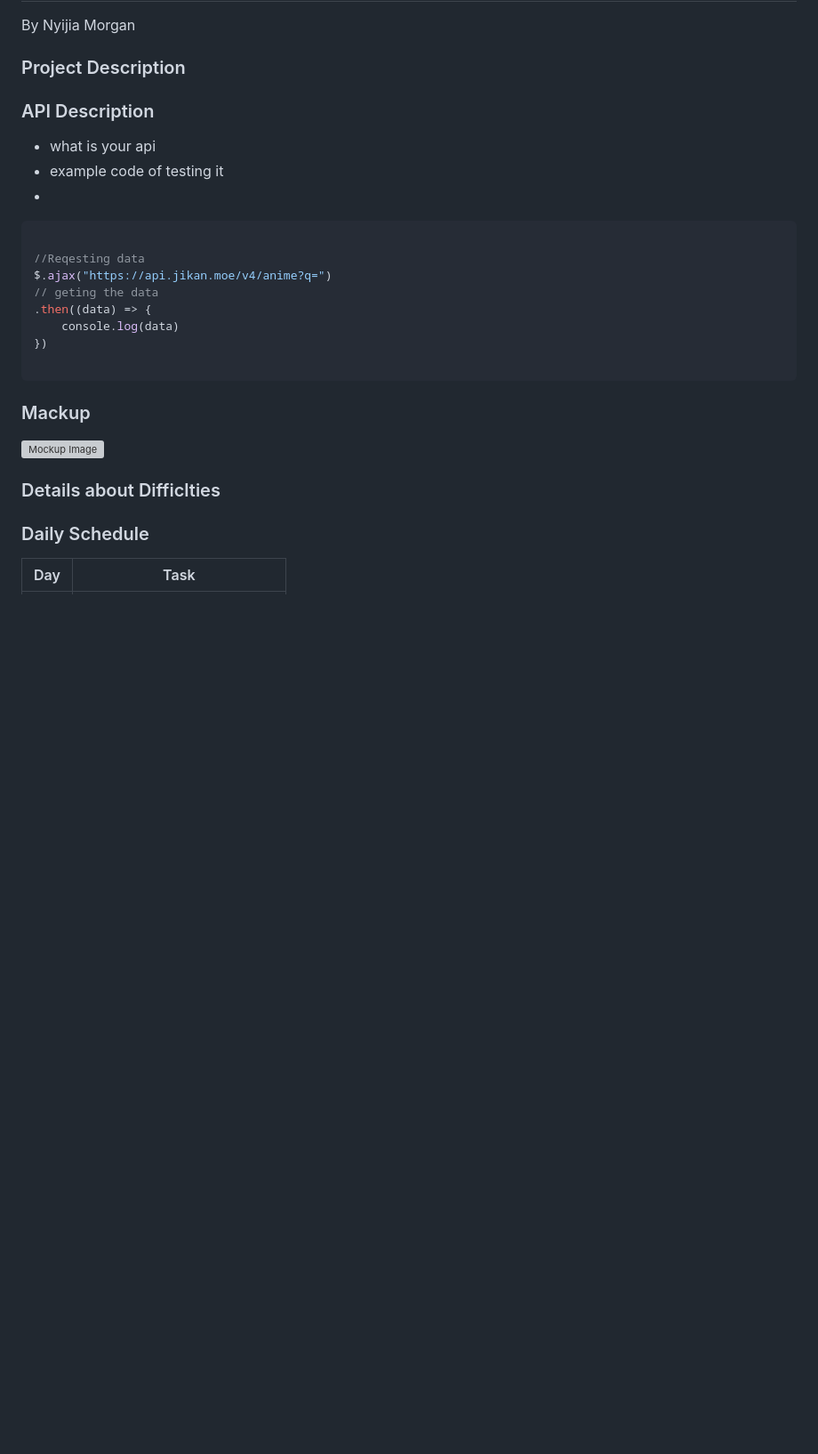
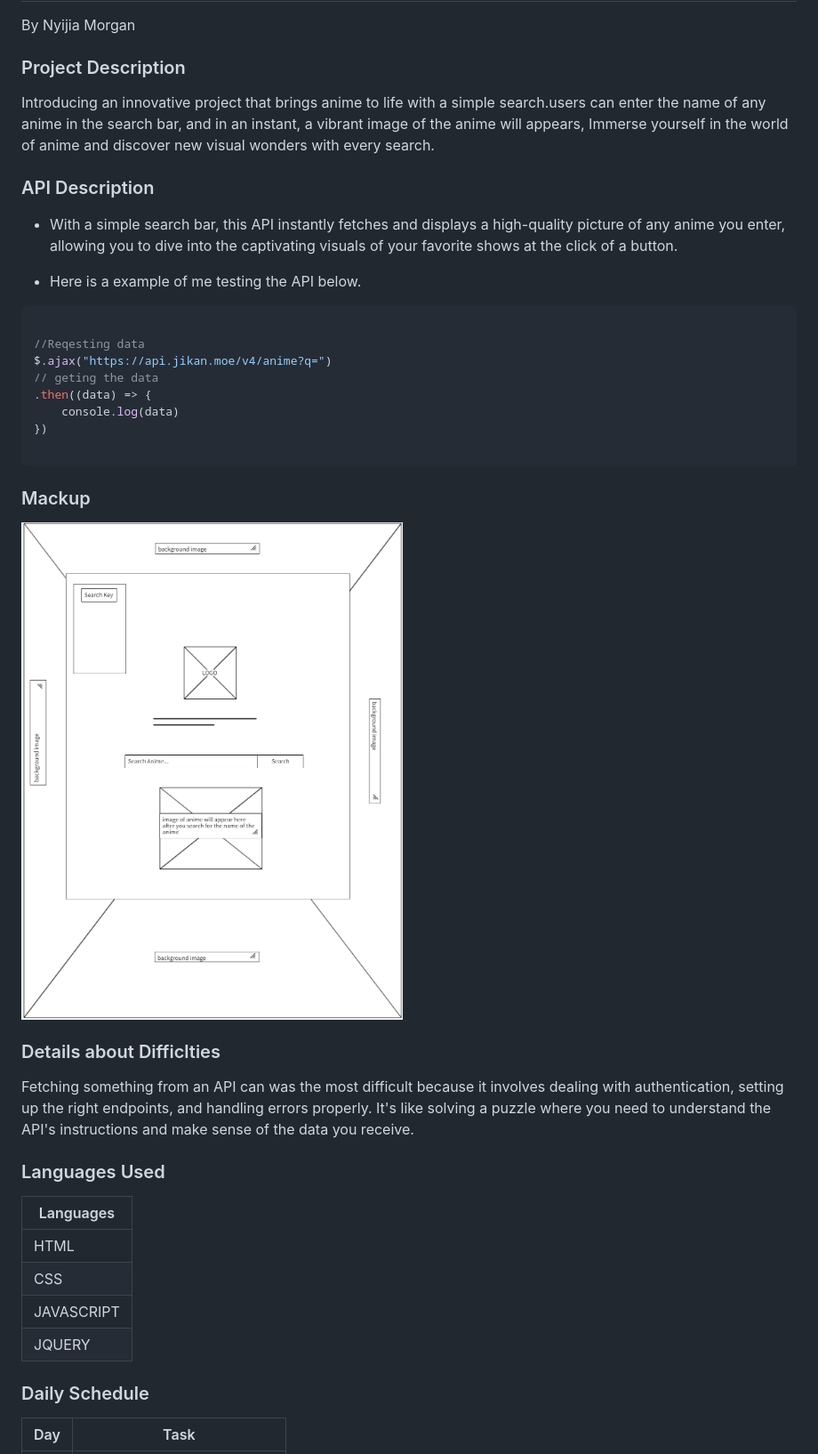
Before and after one commit to nmorgan24/Project_1, a Markdown page: readme.md, the part around the change. Shown: that part at 89% size. GitHub-like rendering; pictures changed too: img/Screenshot 2023-05-26 083014.png (added); blank space fills up the shorter version; grey boxes are pictures that could not be loaded.

````diff
--- a/readme.md
+++ b/readme.md
@@ -3,16 +3,15 @@ By Nyijia Morgan
 
 ### Project Description
 
+Introducing an innovative project that brings anime to life with a simple search.users can enter the name of any anime in the search bar, and in an instant, a vibrant image of the anime will appears, Immerse yourself in the world of anime and discover new visual wonders with every search.
+
 
 
 ### API Description
 
-- what is your api
-- example code of testing it
--
+- With a simple search bar, this API instantly fetches and displays a  high-quality picture of any anime you enter, allowing you to dive into the captivating visuals of your favorite shows at the click of a button.
 
-
-
+- Here is a example of me testing the API below.
 ```js
 
 //Reqesting data
@@ -26,11 +25,24 @@ $.ajax("https://api.jikan.moe/v4/anime?q=")
 
 ### Mackup
 
-![Mockup Image]()
+![Mockup Image](./img/Screenshot%202023-05-26%20083014.png)
 
 
 
 ### Details about Difficlties
+
+Fetching something from an API can was the most difficult because it involves dealing with authentication, setting up the right endpoints, and handling errors properly. It's like solving a puzzle where you need to understand the API's instructions and make sense of the data you receive.
+
+
+### Languages Used
+
+| Languages |
+|-----------|
+| HTML |
+| CSS |
+| JAVASCRIPT |
+| JQUERY |
+
 
 
 
````
Also changed, not shown: img/animebi.png (added), 4 other files.
